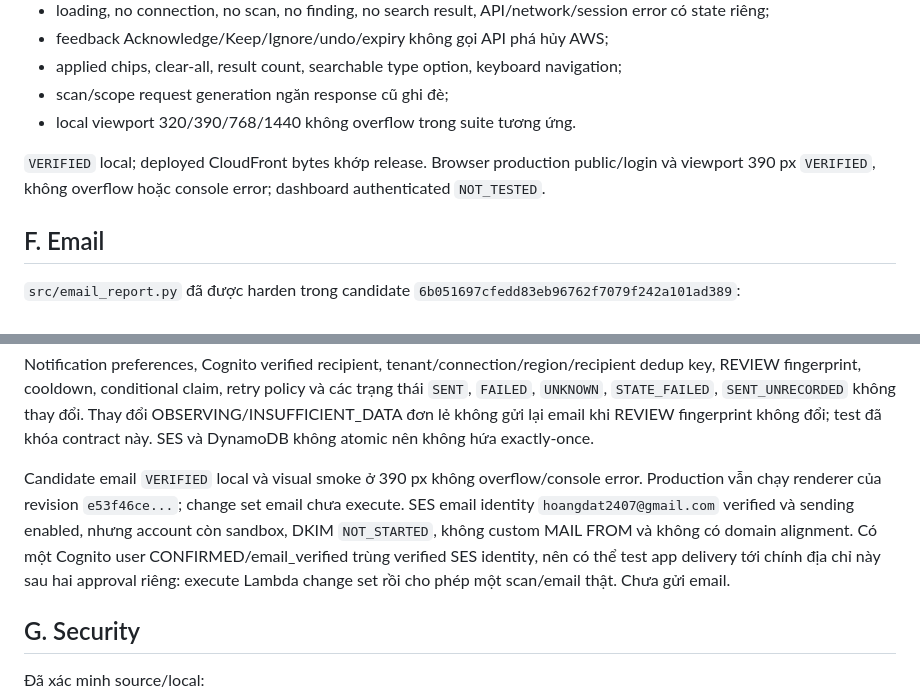
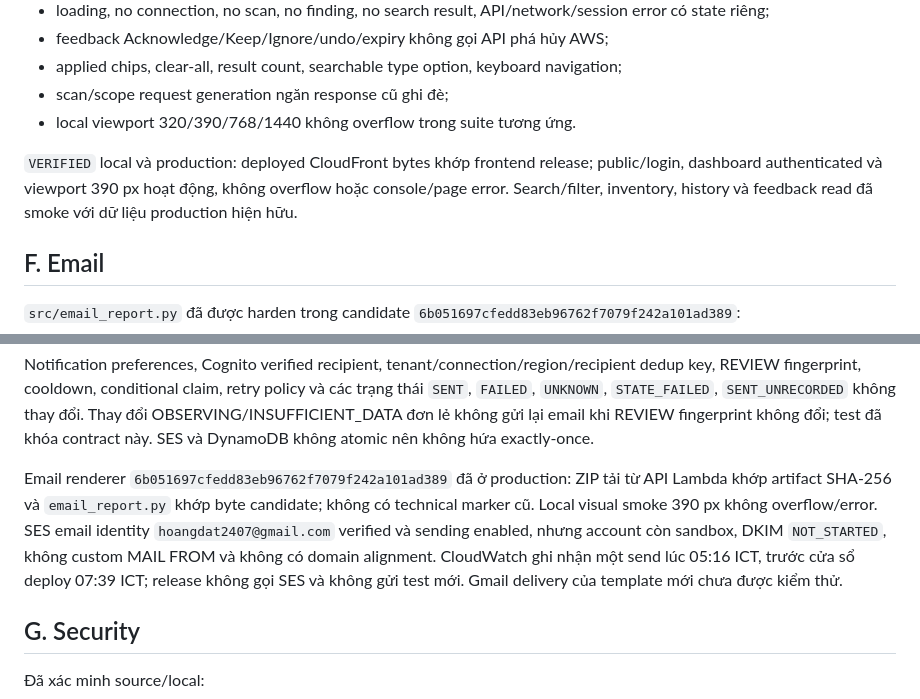
Before and after one commit to hoangdat2407/ResourceGuardian, a Markdown page: docs/FINAL_ACCEPTANCE_AUDIT.md, 2 parts joined by grey strips. Drawn GitHub-style.

```diff
--- a/docs/FINAL_ACCEPTANCE_AUDIT.md
+++ b/docs/FINAL_ACCEPTANCE_AUDIT.md
@@ -107,7 +107,7 @@ TC01–TC20 fixture `VERIFIED` local. Production data `NOT_TESTED`.
 - scan/scope request generation ngăn response cũ ghi đè;
 - local viewport 320/390/768/1440 không overflow trong suite tương ứng.
 
-`VERIFIED` local; deployed CloudFront bytes khớp release. Browser production public/login và viewport 390 px `VERIFIED`, không overflow hoặc console error; dashboard authenticated `NOT_TESTED`.
+`VERIFIED` local và production: deployed CloudFront bytes khớp frontend release; public/login, dashboard authenticated và viewport 390 px hoạt động, không overflow hoặc console/page error. Search/filter, inventory, history và feedback read đã smoke với dữ liệu production hiện hữu.
 
 ## F. Email
 
@@ -126,7 +126,7 @@ TC01–TC20 fixture `VERIFIED` local. Production data `NOT_TESTED`.
 
 Notification preferences, Cognito verified recipient, tenant/connection/region/recipient dedup key, REVIEW fingerprint, cooldown, conditional claim, retry policy và các trạng thái `SENT`, `FAILED`, `UNKNOWN`, `STATE_FAILED`, `SENT_UNRECORDED` không thay đổi. Thay đổi OBSERVING/INSUFFICIENT_DATA đơn lẻ không gửi lại email khi REVIEW fingerprint không đổi; test đã khóa contract này. SES và DynamoDB không atomic nên không hứa exactly-once.
 
-Candidate email `VERIFIED` local và visual smoke ở 390 px không overflow/console error. Production vẫn chạy renderer của revision `e53f46ce...`; change set email chưa execute. SES email identity `hoangdat2407@gmail.com` verified và sending enabled, nhưng account còn sandbox, DKIM `NOT_STARTED`, không custom MAIL FROM và không có domain alignment. Có một Cognito user CONFIRMED/email_verified trùng verified SES identity, nên có thể test app delivery tới chính địa chỉ này sau hai approval riêng: execute Lambda change set rồi cho phép một scan/email thật. Chưa gửi email.
+Email renderer `6b051697cfedd83eb96762f7079f242a101ad389` đã ở production: ZIP tải từ API Lambda khớp artifact SHA-256 và `email_report.py` khớp byte candidate; không có technical marker cũ. Local visual smoke 390 px không overflow/error. SES email identity `hoangdat2407@gmail.com` verified và sending enabled, nhưng account còn sandbox, DKIM `NOT_STARTED`, không custom MAIL FROM và không có domain alignment. CloudWatch ghi nhận một send lúc 05:16 ICT, trước cửa sổ deploy 07:39 ICT; release không gọi SES và không gửi test mới. Gmail delivery của template mới chưa được kiểm thử.
 
 ## G. Security
 
```
Also changed, not shown: other parts of docs/FINAL_ACCEPTANCE_AUDIT.md (+27 -27 lines).
